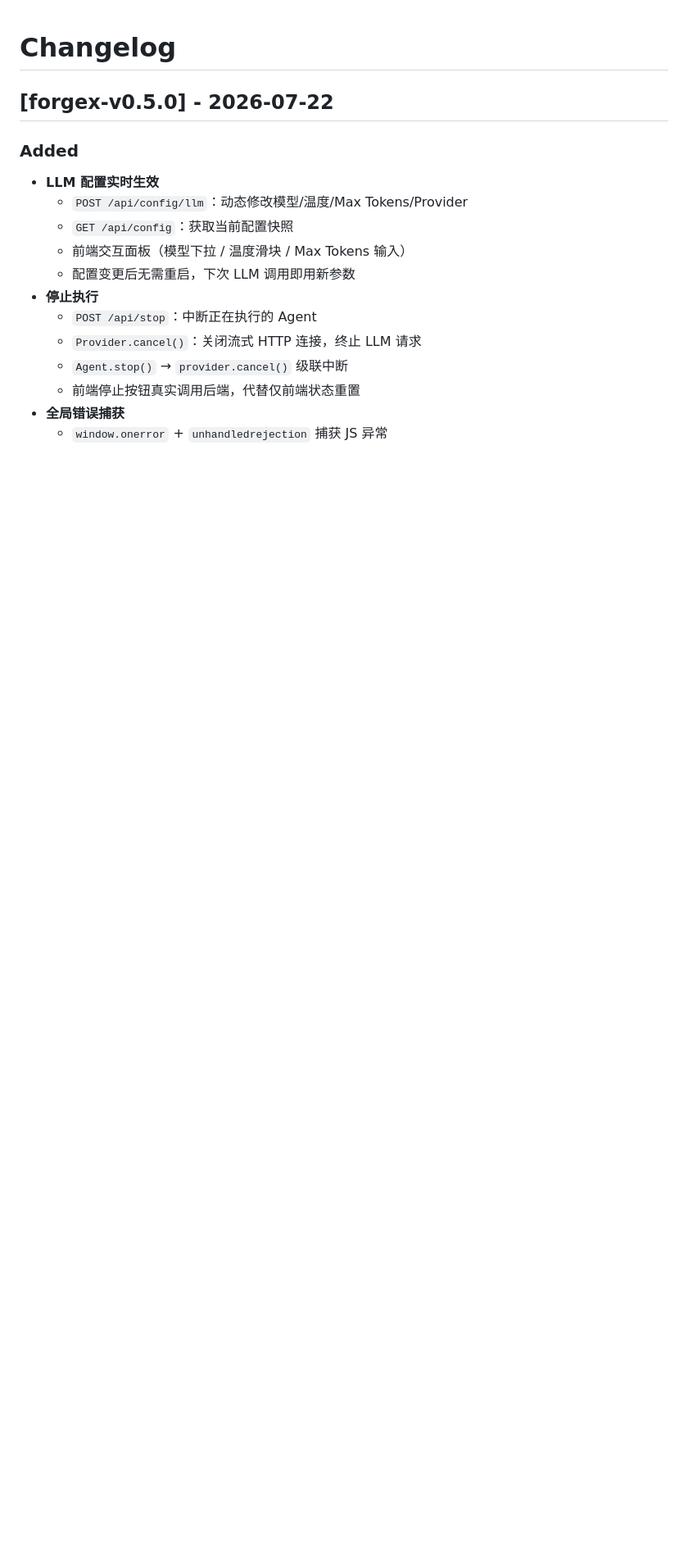
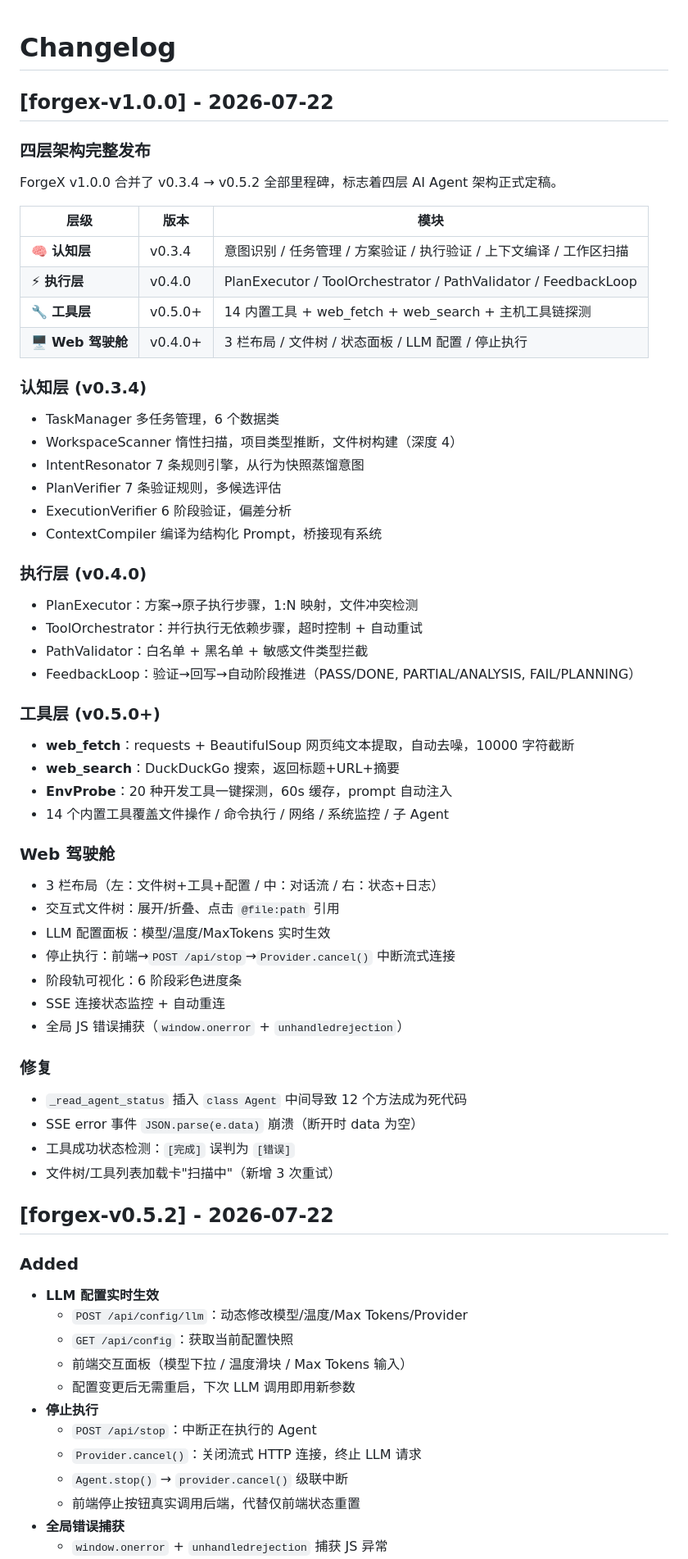
Before and after one commit to aliquanhou/claudez, a Markdown page: CHANGELOG.md, the part around the change. Shown at 82% size. Rendered like a GitHub page; blank space fills up the shorter version.

Commit message:
docs: v1.0.0 四层架构正式发布 — README + CHANGELOG 全面更新

```diff
--- a/CHANGELOG.md
+++ b/CHANGELOG.md
@@ -1,6 +1,54 @@
 # Changelog
 
-## [forgex-v0.5.0] - 2026-07-22
+## [forgex-v1.0.0] - 2026-07-22
+
+### 四层架构完整发布
+
+ForgeX v1.0.0 合并了 v0.3.4 → v0.5.2 全部里程碑，标志着四层 AI Agent 架构正式定稿。
+
+| 层级 | 版本 | 模块 |
+|------|------|------|
+| 🧠 **认知层** | v0.3.4 | 意图识别 / 任务管理 / 方案验证 / 执行验证 / 上下文编译 / 工作区扫描 |
+| ⚡ **执行层** | v0.4.0 | PlanExecutor / ToolOrchestrator / PathValidator / FeedbackLoop |
+| 🔧 **工具层** | v0.5.0+ | 14 内置工具 + web_fetch + web_search + 主机工具链探测 |
+| 🖥️ **Web 驾驶舱** | v0.4.0+ | 3 栏布局 / 文件树 / 状态面板 / LLM 配置 / 停止执行 |
+
+### 认知层 (v0.3.4)
+- TaskManager 多任务管理，6 个数据类
+- WorkspaceScanner 惰性扫描，项目类型推断，文件树构建（深度 4）
+- IntentResonator 7 条规则引擎，从行为快照蒸馏意图
+- PlanVerifier 7 条验证规则，多候选评估
+- ExecutionVerifier 6 阶段验证，偏差分析
+- ContextCompiler 编译为结构化 Prompt，桥接现有系统
+
+### 执行层 (v0.4.0)
+- PlanExecutor：方案→原子执行步骤，1:N 映射，文件冲突检测
+- ToolOrchestrator：并行执行无依赖步骤，超时控制 + 自动重试
+- PathValidator：白名单 + 黑名单 + 敏感文件类型拦截
+- FeedbackLoop：验证→回写→自动阶段推进（PASS/DONE, PARTIAL/ANALYSIS, FAIL/PLANNING）
+
+### 工具层 (v0.5.0+)
+- **web_fetch**：requests + BeautifulSoup 网页纯文本提取，自动去噪，10000 字符截断
+- **web_search**：DuckDuckGo 搜索，返回标题+URL+摘要
+- **EnvProbe**：20 种开发工具一键探测，60s 缓存，prompt 自动注入
+- 14 个内置工具覆盖文件操作 / 命令执行 / 网络 / 系统监控 / 子 Agent
+
+### Web 驾驶舱
+- 3 栏布局（左：文件树+工具+配置 / 中：对话流 / 右：状态+日志）
+- 交互式文件树：展开/折叠、点击 `@file:path` 引用
+- LLM 配置面板：模型/温度/MaxTokens 实时生效
+- 停止执行：前端→`POST /api/stop`→`Provider.cancel()` 中断流式连接
+- 阶段轨可视化：6 阶段彩色进度条
+- SSE 连接状态监控 + 自动重连
+- 全局 JS 错误捕获（`window.onerror` + `unhandledrejection`）
+
+### 修复
+- `_read_agent_status` 插入 `class Agent` 中间导致 12 个方法成为死代码
+- SSE error 事件 `JSON.parse(e.data)` 崩溃（断开时 data 为空）
+- 工具成功状态检测：`[完成]` 误判为 `[错误]`
+- 文件树/工具列表加载卡"扫描中"（新增 3 次重试）
+
+## [forgex-v0.5.2] - 2026-07-22
 
 ### Added
 - **LLM 配置实时生效**
```
Also changed, not shown: README.md (added, +289 -0 lines).
